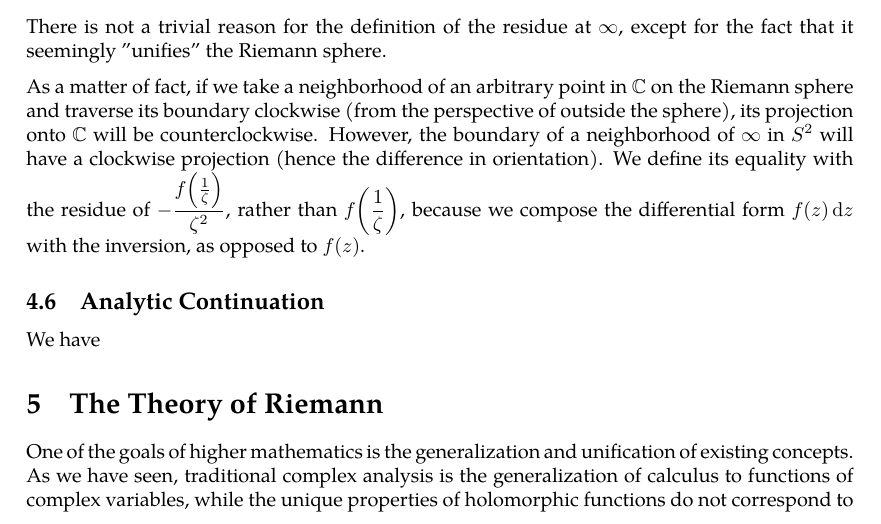
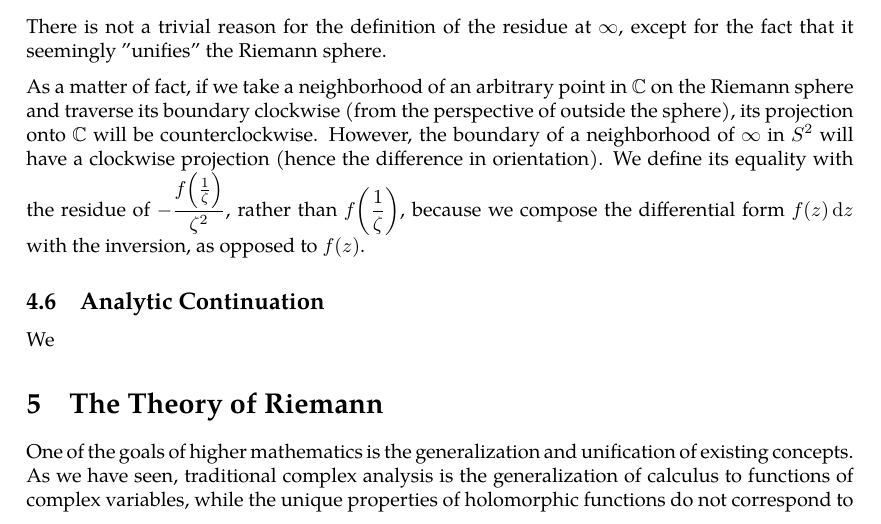
Before and after one commit to slipperking/complex-analysis-latex, a LaTeX document (main.tex): part of page 85 of 86, cut so that both start at the same text. Compiled offline with pdfLaTeX.

Commit message:
overleaf_to_git (Wed Jul  2 13:47:52 2025 -0700): update main.tex from r16750 to r16752

```diff
--- a/main.tex
+++ b/main.tex
@@ -2100,7 +2100,7 @@ There is not a trivial reason for the definition of the residue at \(\infty\), e
 \label{fig:stereographicprojectionofneighborhood}
 \end{figure}As a matter of fact, if we take a neighborhood of an arbitrary point in \(\mathbb{C}\) on the Riemann sphere and traverse its boundary clockwise (from the perspective of outside the sphere), its projection onto \(\mathbb{C}\) will be counterclockwise. However, the boundary of a neighborhood of \(\infty\) in \(S^2\) will have a clockwise projection (hence the difference in orientation). We define its equality with the residue of \(-\frac{f\qty(\frac{1}{\zeta})}{\zeta^2}\), rather than \(f\qty(\frac{1}{\zeta})\), because we compose the differential form \(f(z)\ddz\) with the inversion, as opposed to \(f(z)\).
 \subsection{Analytic Continuation}
-We have
+We
 \section{The Theory of Riemann}
 One of the goals of higher mathematics is the generalization and unification of existing concepts. As we have seen, traditional complex analysis is the generalization of calculus to functions of complex variables, while the unique properties of holomorphic functions do not correspond to any of those in classical calculus. The Residue Theorem in \chpref{sec:cauchyresiduetheorem} is a result from a generalization that can be applied to real-valued integrals.
 
```
